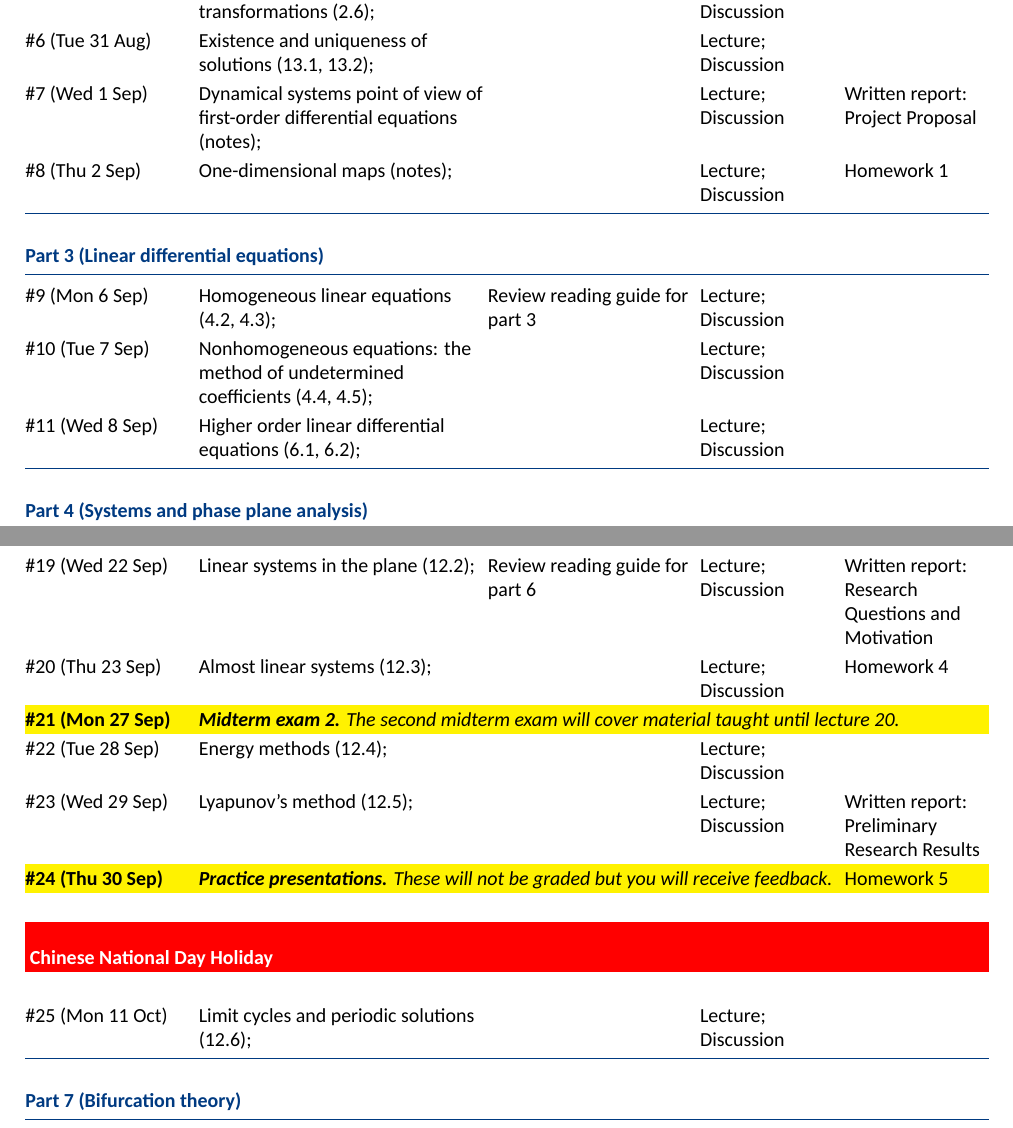
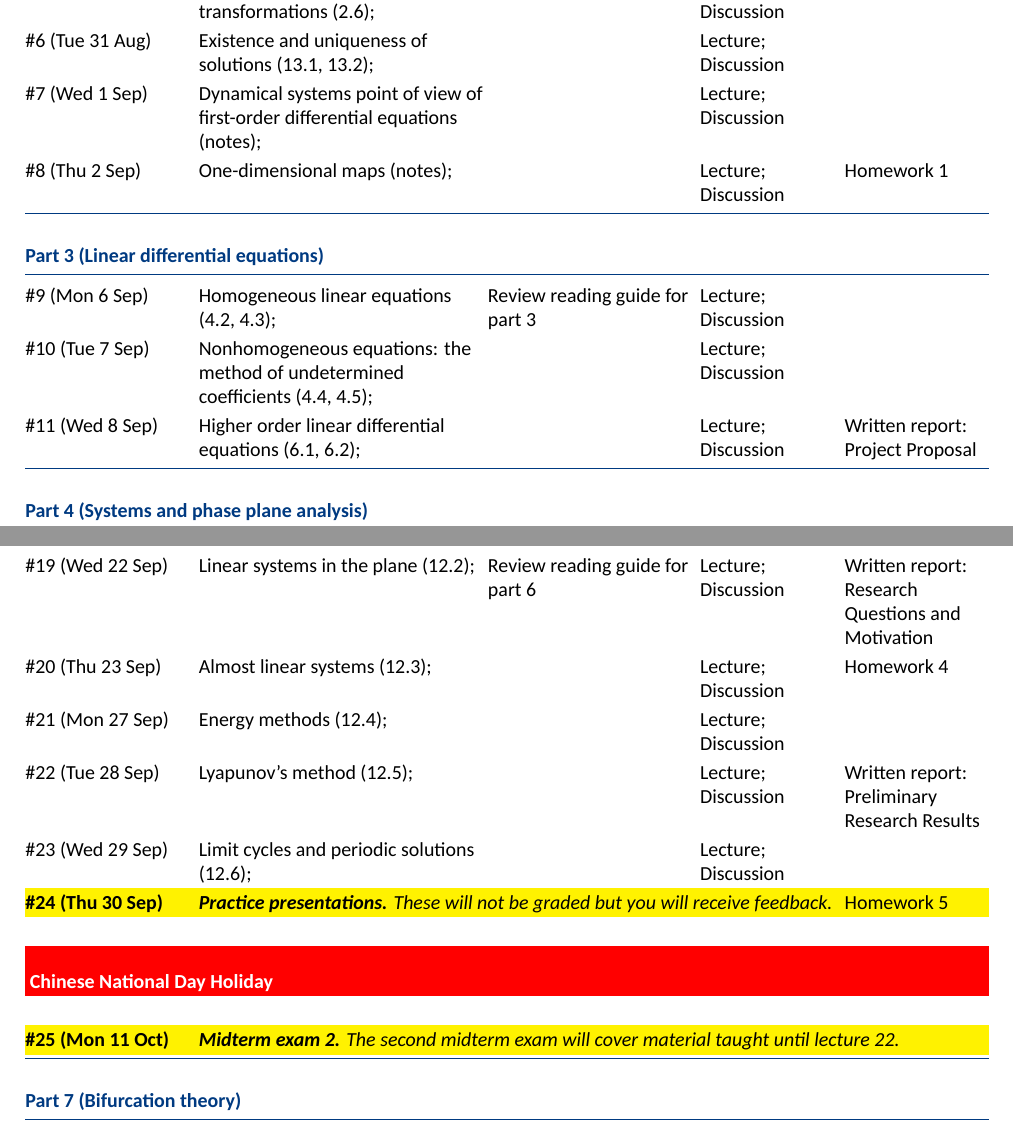
Before and after one commit to cefstat/syllabus-math-303, a LaTeX document (syllabus-math-303.tex): two parts of pages 8 and 9 of 9, joined at a grey line, cut so that both start at the same text. Compiled offline with XeLaTeX; a missing font is replaced by an installed copy or a similar font.

Commit message:
Schedule changes

```diff
--- a/syllabus-math-303.tex
+++ b/syllabus-math-303.tex
@@ -491,7 +491,7 @@ The numbers in the brackets under “class topic / unit name” below refer to s
 
 \#6 (Tue 31 Aug) & Existence and uniqueness of solutions (13.1, 13.2); &   & Lecture; Discussion &  \\
 
-\#7 (Wed 1 Sep) & Dynamical systems point of view of first-order differential equations (notes); & & Lecture; Discussion & Written report: Project Proposal \\
+\#7 (Wed 1 Sep) & Dynamical systems point of view of first-order differential equations (notes); & & Lecture; Discussion &  \\
 
 \#8 (Thu 2 Sep) & One-dimensional maps (notes); & & Lecture; Discussion & Homework 1 \\
 
@@ -501,7 +501,7 @@ The numbers in the brackets under “class topic / unit name” below refer to s
 
 \#10 (Tue 7 Sep) & Nonhomogeneous equations: the method of undetermined coefficients (4.4, 4.5); &   & Lecture; Discussion &  \\
 
-\#11 (Wed 8 Sep) & Higher order linear differential equations (6.1, 6.2); &  & Lecture; Discussion &  \\
+\#11 (Wed 8 Sep) & Higher order linear differential equations (6.1, 6.2); &  & Lecture; Discussion & Written report: Project Proposal \\
 
 \KEPart{Part 4 (Systems and phase plane analysis)}
 
@@ -531,11 +531,11 @@ The numbers in the brackets under “class topic / unit name” below refer to s
 
 \#20 (Thu 23 Sep) & Almost linear systems (12.3); &  & Lecture; Discussion & Homework 4  \\
 
-\rowcolor{yellow} \KEActivity{\#21 (Mon 27 Sep)}{\textbf{Midterm exam 2.} The second midterm exam will cover material taught until lecture 20.} \\
+\#21 (Mon 27 Sep) & Energy methods (12.4); &  & Lecture; Discussion & \\
 
-\#22 (Tue 28 Sep) & Energy methods (12.4); &  & Lecture; Discussion & \\
+\#22 (Tue 28 Sep) & Lyapunov’s method (12.5); &  & Lecture; Discussion & Written report: Preliminary Research Results \\
 
-\#23 (Wed 29 Sep) & Lyapunov’s method (12.5); &  & Lecture; Discussion & Written report: Preliminary Research Results \\
+\#23 (Wed 29 Sep) & Limit cycles and periodic solutions (12.6); &  & Lecture; Discussion & \\
 
 \rowcolor{yellow} \KEActivityX{\#24 (Thu 30 Sep)}{\textbf{Practice presentations.} These will not be graded but you will receive feedback.}{Homework 5} \\
 
@@ -543,7 +543,8 @@ The numbers in the brackets under “class topic / unit name” below refer to s
 \rowcolor{red} \KEmc{5}{1.0}{\ Chinese National Day Holiday}{\bfseries\color{white}} \\
 \\
 
-\#25 (Mon 11 Oct) & Limit cycles and periodic solutions (12.6); &  & Lecture; Discussion & \\
+\rowcolor{yellow} \KEActivity{\#25 (Mon 11 Oct)}{\textbf{Midterm exam 2.} The second midterm exam will cover material taught until lecture 22.} \\
+
 
 \KEPart{Part 7 (Bifurcation theory)}
 
```
Also changed, not shown: syllabus-math-303.pdf.
